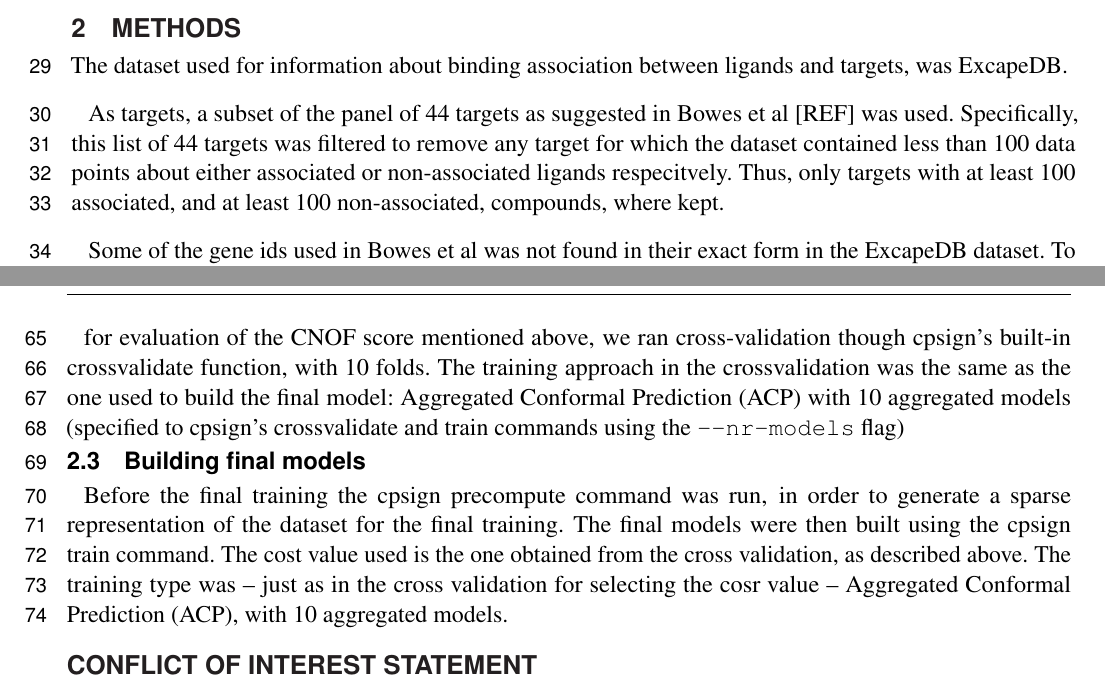
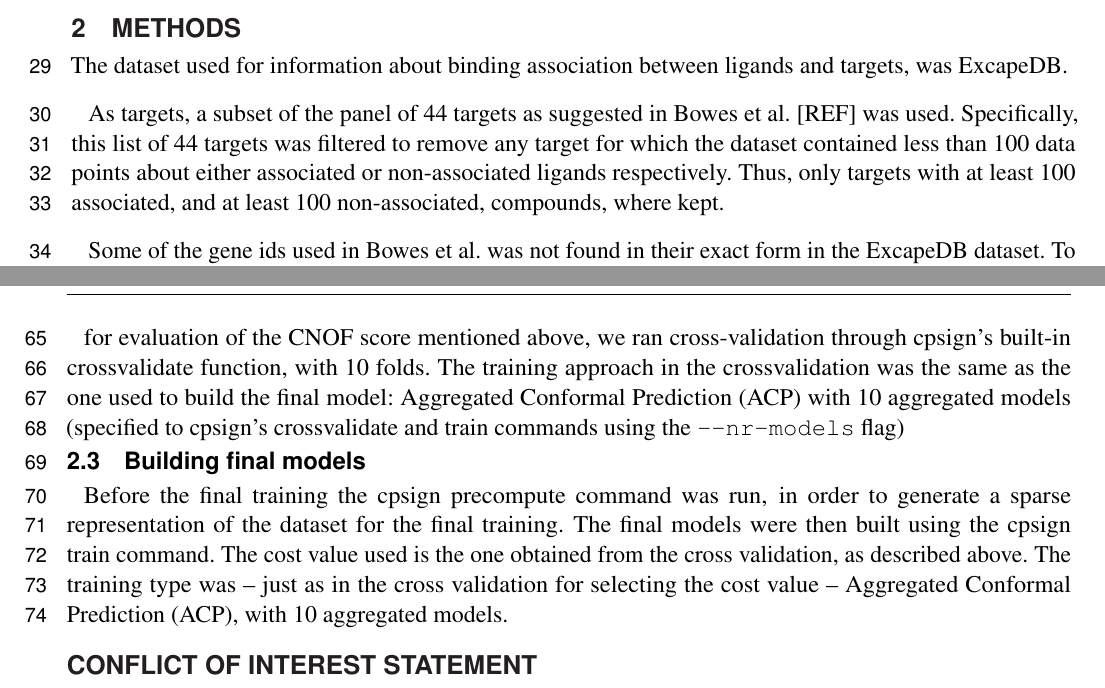
Before and after one commit to pharmbio/ptp-project, a LaTeX document (manuscript/ptp.tex): two parts of pages 2 and 3 of 3, joined at a grey line, cut so that both start at the same text. Compiled offline with pdfLaTeX.

Commit message:
spelling

```diff
--- a/manuscript/ptp.tex
+++ b/manuscript/ptp.tex
@@ -137,14 +136,14 @@ target sets.
 The dataset used for information about binding association between ligands and
 targets, was ExcapeDB.
 
-As targets, a subset of the panel of 44 targets as suggested in Bowes et al
+As targets, a subset of the panel of 44 targets as suggested in Bowes et al.
 [REF] was used. Specifically, this list of 44 targets was filtered to remove
 any target for which the dataset contained less than 100 data points about
-either associated or non-associated ligands respecitvely. Thus, only targets
+either associated or non-associated ligands respectively. Thus, only targets
 with at least 100 associated, and at least 100 non-associated, compounds, where
 kept.
 
-Some of the gene ids used in Bowes et al was not found in their exact form in
+Some of the gene ids used in Bowes et al. was not found in their exact form in
 the ExcapeDB dataset. To resolve this, we did PubMed entrez searches, to find
 synonymous gene IDs. The following replacements of gene ids were done:
 
@@ -195,7 +194,7 @@ The parameter sweep evaluated three values for the cost parameter, for each
 target; 1, 10 and 100.
 
 for evaluation of the CNOF score mentioned above, we ran cross-validation
-though cpsign's built-in crossvalidate function, with 10 folds.  The training
+through cpsign's built-in crossvalidate function, with 10 folds.  The training
 approach in the crossvalidation was the same as the one used to build the final
 model: Aggregated Conformal Prediction (ACP) with 10 aggregated models
 (specified to cpsign's crossvalidate and train commands using the
@@ -207,7 +206,7 @@ Before the final training the cpsign precompute command was run, in order to
 generate a sparse representation of the dataset for the final training.
 The final models were then built using the cpsign train command. The cost value
 used is the one obtained from the cross validation, as described above.
-The training type was -- just as in the cross validation for selecting the cosr
+The training type was -- just as in the cross validation for selecting the cost
 value -- Aggregated Conformal Prediction (ACP), with 10 aggregated models.
 
 %For \textbf{Original Research} Articles \citep{conference}, Clinical Trial Articles
```
Also changed, not shown: manuscript/ptp.tex (1 more changed lines).
